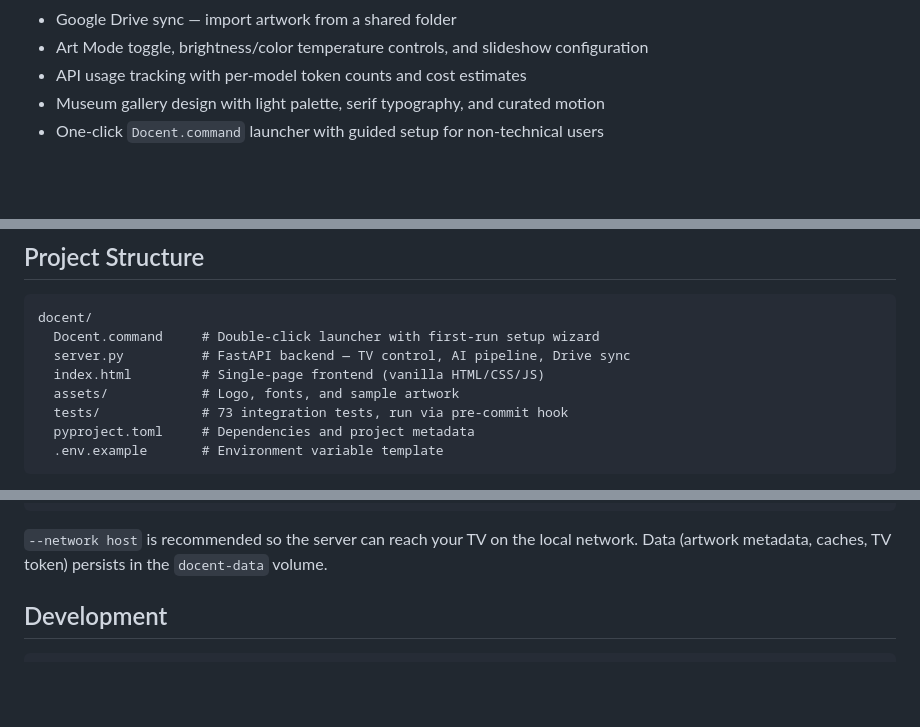
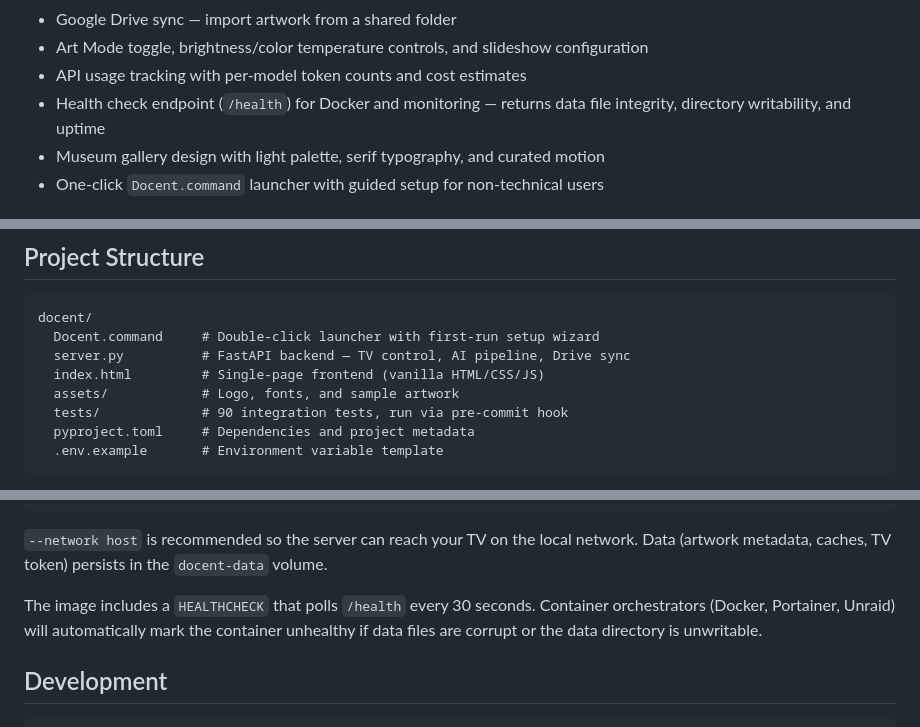
Before and after one commit to danmunz/docent, a Markdown page: README.md, 3 parts joined by grey strips. Drawn GitHub-style; blank space fills up the shorter version.

Commit message:
docs: update README for /health endpoint, Docker HEALTHCHECK, test count

````diff
--- a/README.md
+++ b/README.md
@@ -36,6 +36,7 @@ Docent is a local web app that puts art on your TV. Drop an image in, press **"D
 - Google Drive sync — import artwork from a shared folder
 - Art Mode toggle, brightness/color temperature controls, and slideshow configuration
 - API usage tracking with per-model token counts and cost estimates
+- Health check endpoint (`/health`) for Docker and monitoring — returns data file integrity, directory writability, and uptime
 - Museum gallery design with light palette, serif typography, and curated motion
 - One-click `Docent.command` launcher with guided setup for non-technical users
 
@@ -167,7 +168,7 @@ docent/
   server.py          # FastAPI backend — TV control, AI pipeline, Drive sync
   index.html         # Single-page frontend (vanilla HTML/CSS/JS)
   assets/            # Logo, fonts, and sample artwork
-  tests/             # 73 integration tests, run via pre-commit hook
+  tests/             # 90 integration tests, run via pre-commit hook
   pyproject.toml     # Dependencies and project metadata
   .env.example       # Environment variable template
 ```
@@ -197,6 +198,8 @@ docker compose up -d
 ```
 
 `--network host` is recommended so the server can reach your TV on the local network. Data (artwork metadata, caches, TV token) persists in the `docent-data` volume.
+
+The image includes a `HEALTHCHECK` that polls `/health` every 30 seconds. Container orchestrators (Docker, Portainer, Unraid) will automatically mark the container unhealthy if data files are corrupt or the data directory is unwritable.
 
 ## Development
 
````
